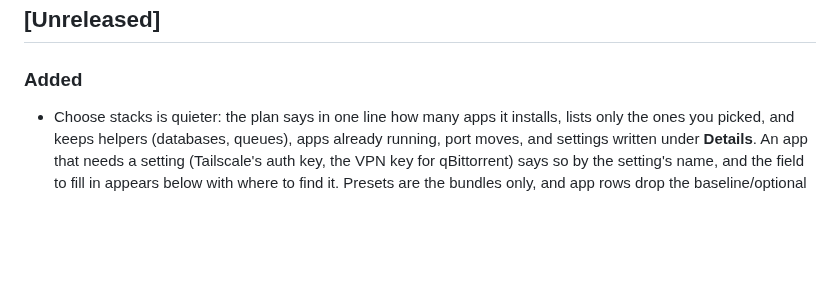
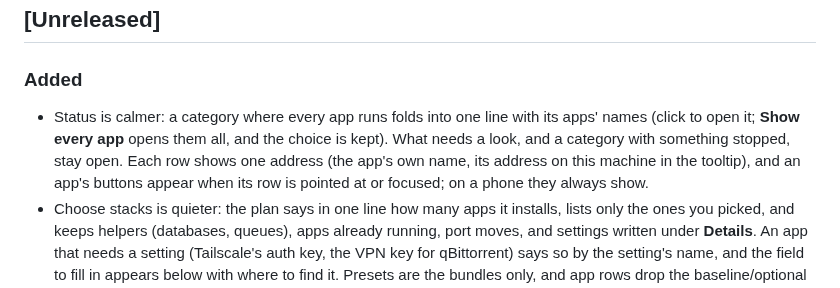
Before and after one commit to Snooper42/homelab-wizard, a Markdown page: CHANGELOG.md, the part around the change. GitHub-like rendering; blank space fills up the shorter version.

Commit message:
Status: healthy categories fold, one address per row, buttons on hover (#3)
Categories where everything runs fold into their heading; one address per row; an app's buttons show on hover or focus.

```diff
--- a/CHANGELOG.md
+++ b/CHANGELOG.md
@@ -6,6 +6,7 @@ All notable changes to this homelab are recorded here. The format follows [Keep
 
 ### Added
 
+- Status is calmer: a category where every app runs folds into one line with its apps' names (click to open it; **Show every app** opens them all, and the choice is kept). What needs a look, and a category with something stopped, stay open. Each row shows one address (the app's own name, its address on this machine in the tooltip), and an app's buttons appear when its row is pointed at or focused; on a phone they always show.
 - Choose stacks is quieter: the plan says in one line how many apps it installs, lists only the ones you picked, and keeps helpers (databases, queues), apps already running, port moves, and settings written under **Details**. An app that needs a setting (Tailscale's auth key, the VPN key for qBittorrent) says so by the setting's name, and the field to fill in appears below with where to find it. Presets are the bundles only, and app rows drop the baseline/optional and stack badges.
 - The project is public, as `Snooper42/homelab-wizard`: the docs, screenshots, and defaults use `example.com`, `192.168.1.10`, and `/Volumes/Media`, and the Go module is `github.com/Snooper42/homelab-wizard`. A clone of the earlier private repository switches once ([Upgrading](docs/Upgrading.md)).
 - `homelab move out` and `homelab move in`: moving to a new machine while the old one still works. Out takes a fresh backup, stops the apps, packs `.env`, the apps' data, your own apps, and the newest database dumps into one file, and removes the scheduled jobs. In unpacks it into a new homelab folder, stops if the media drive or photos folder is not there yet, loads each database from its dump, starts what ran before, and installs the jobs. The photos and media move on their drive.
```
Also changed, not shown: README.md (+1 -1 lines), docs/images/app-logs-dark.png, docs/images/app-logs.png, docs/images/app-phone-dark.png, docs/images/app-phone.png, docs/images/app-status-dark.png, docs/images/app-status.png, 5 other files.
